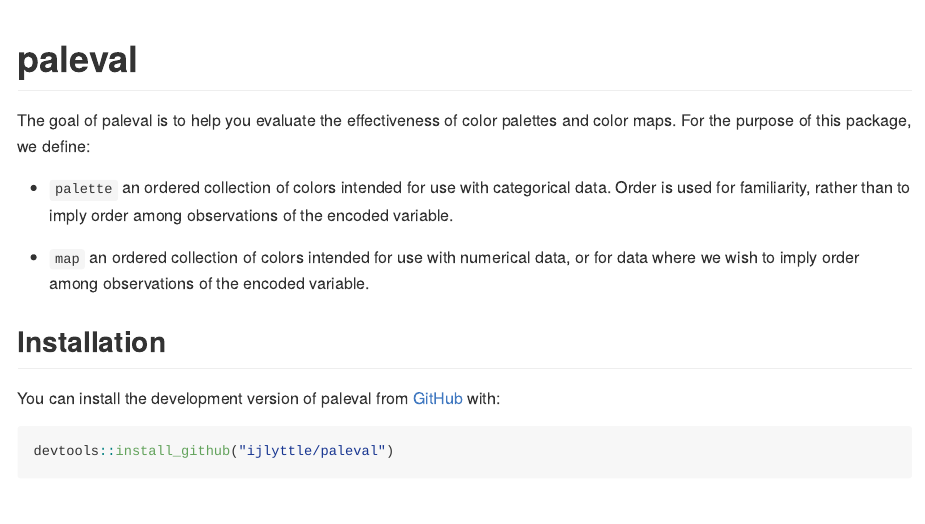
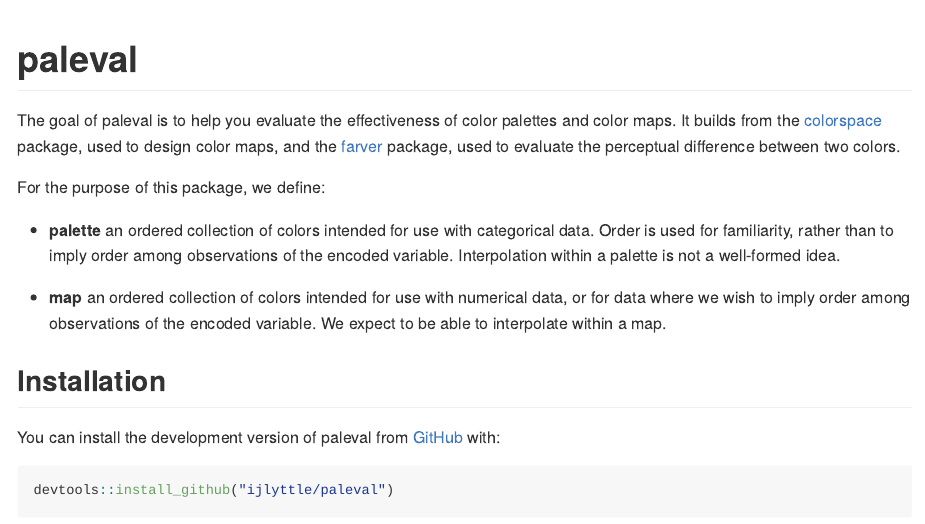
Before and after one commit to ijlyttle/paleval, an R Markdown document (README.Rmd): the page in a window 1100 px wide, from its top. The pictures show the output file README.md that the author committed with the source, drawn offline in the style of GitHub; badge pictures from the web are left out.

Commit message:
update readme

```diff
--- a/README.Rmd
+++ b/README.Rmd
@@ -18,10 +20,12 @@
 <!-- badges: end -->
 
-The goal of paleval is to help you evaluate the effectiveness of color palettes and color maps. For the purpose of this package, we define:
+The goal of paleval is to help you evaluate the effectiveness of color palettes and color maps. It builds from the [colorspace](http://colorspace.r-forge.r-project.org) package, used to design color maps, and the [farver](https://github.com/thomasp85/farver) package, used to evaluate the perceptual difference between two colors.
 
-- **palette** an ordered collection of colors intended for use with categorical data. Order is used for familiarity, rather than to imply order among observations of the encoded variable. Interpolation within a palette is not a well formed idea.
+For the purpose of this package, we define:
 
-- **map** an ordered collection of colors intended for use with numerical data, or for data where we wish to imply order among observations of the encoded variable. We expect to be able to interpolate withing a map.
+- **palette** an ordered collection of colors intended for use with categorical data. Order is used for familiarity, rather than to imply order among observations of the encoded variable. Interpolation within a palette is not a well-formed idea.
+
+- **map** an ordered collection of colors intended for use with numerical data, or for data where we wish to imply order among observations of the encoded variable. We expect to be able to interpolate within a map.
 
 ## Installation
 
```
Also changed, not shown: README.md, README.Rmd (2 more changed lines), 1 other file.
